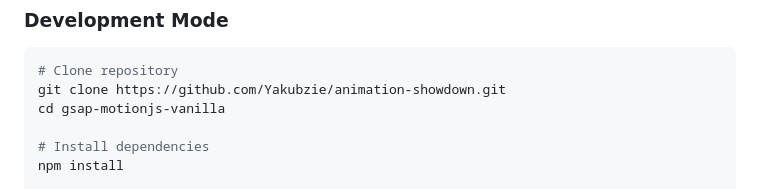
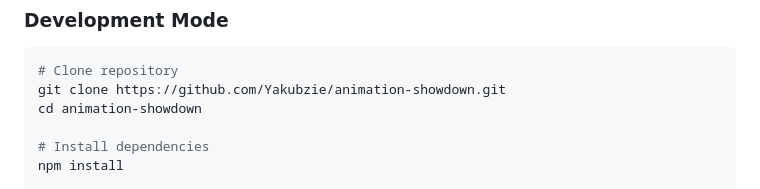
Before and after one commit to yakubzze/animation-showdown, a Markdown page: README.md, the part around the change. Rendered like a GitHub page.

````diff
--- a/README.md
+++ b/README.md
@@ -8,7 +8,7 @@ Technical comparison of animation libraries showcasing **GSAP** and **Vanilla CS
 ```bash
 # Clone repository
 git clone https://github.com/Yakubzie/animation-showdown.git
-cd gsap-motionjs-vanilla
+cd animation-showdown
 
 # Install dependencies
 npm install
````
